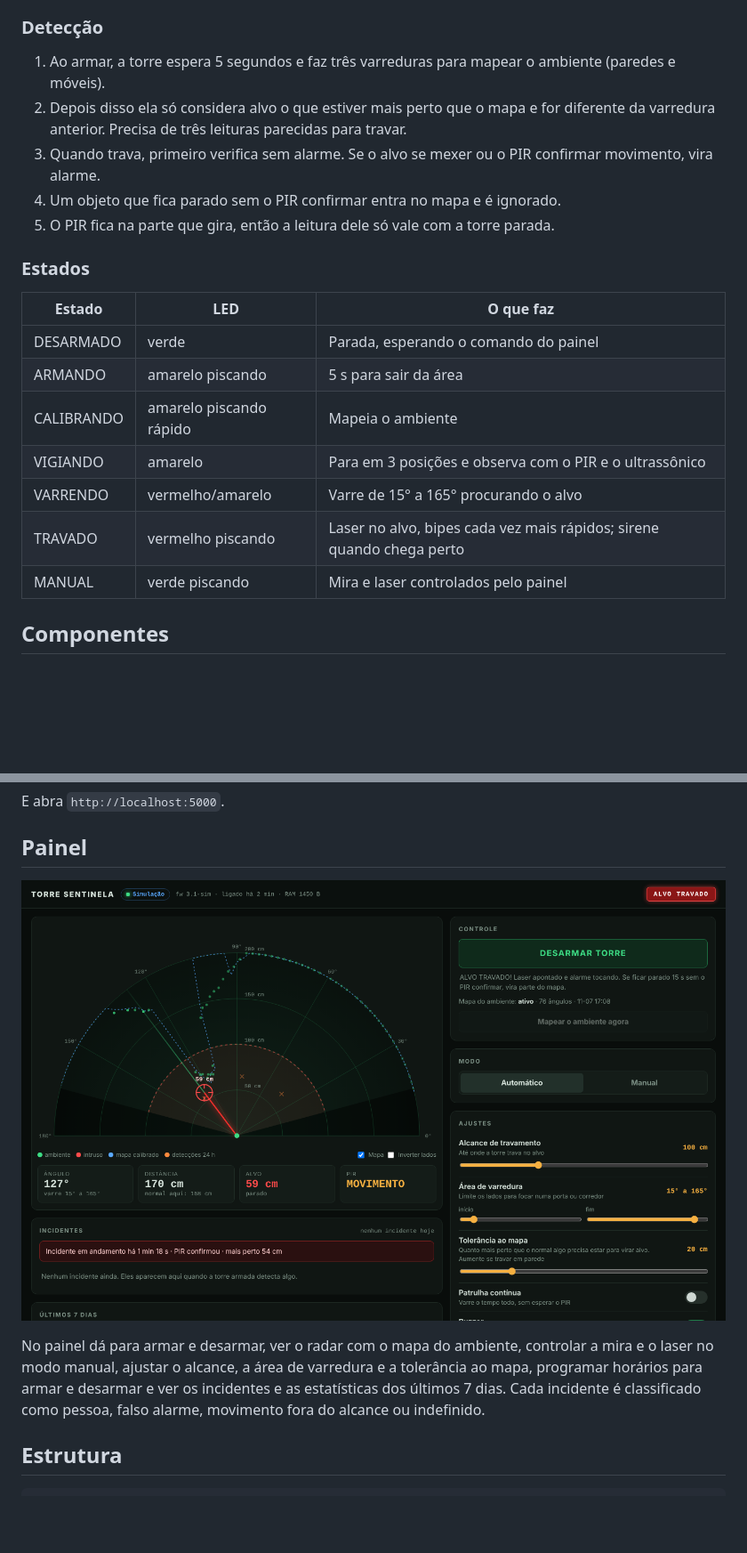
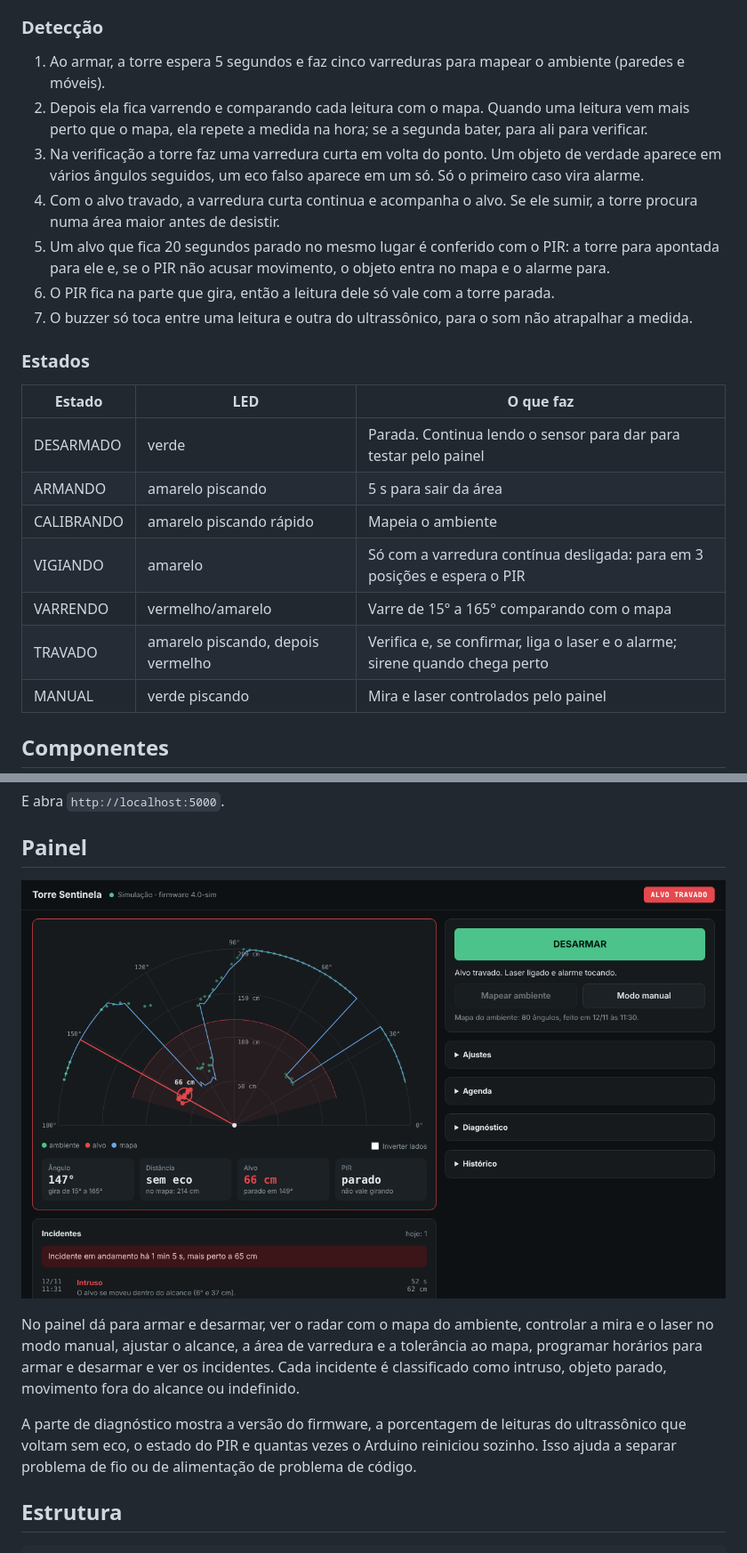
Before and after one commit to lucasMarinsSantos/torre-sentinela, a Markdown page: README.md, 2 parts joined by grey strips. Shown at 89% size. Rendered like a GitHub page; pictures changed too: docs/img/painel.png; blank space fills up the shorter version.

Commit message:
Firmware 4.0: rastreio por varredura curta, painel novo e diagnostico

```diff
--- a/README.md
+++ b/README.md
@@ -24,22 +24,24 @@ A Torre Sentinela é um radar de segurança feito com o Master Kit da RoboCore.
 
 ### Detecção
 
-1. Ao armar, a torre espera 5 segundos e faz três varreduras para mapear o ambiente (paredes e móveis).
-2. Depois disso ela só considera alvo o que estiver mais perto que o mapa e for diferente da varredura anterior. Precisa de três leituras parecidas para travar.
-3. Quando trava, primeiro verifica sem alarme. Se o alvo se mexer ou o PIR confirmar movimento, vira alarme.
-4. Um objeto que fica parado sem o PIR confirmar entra no mapa e é ignorado.
-5. O PIR fica na parte que gira, então a leitura dele só vale com a torre parada.
+1. Ao armar, a torre espera 5 segundos e faz cinco varreduras para mapear o ambiente (paredes e móveis).
+2. Depois ela fica varrendo e comparando cada leitura com o mapa. Quando uma leitura vem mais perto que o mapa, ela repete a medida na hora; se a segunda bater, para ali para verificar.
+3. Na verificação a torre faz uma varredura curta em volta do ponto. Um objeto de verdade aparece em vários ângulos seguidos, um eco falso aparece em um só. Só o primeiro caso vira alarme.
+4. Com o alvo travado, a varredura curta continua e acompanha o alvo. Se ele sumir, a torre procura numa área maior antes de desistir.
+5. Um alvo que fica 20 segundos parado no mesmo lugar é conferido com o PIR: a torre para apontada para ele e, se o PIR não acusar movimento, o objeto entra no mapa e o alarme para.
+6. O PIR fica na parte que gira, então a leitura dele só vale com a torre parada.
+7. O buzzer só toca entre uma leitura e outra do ultrassônico, para o som não atrapalhar a medida.
 
 ### Estados
 
 | Estado | LED | O que faz |
 |---|---|---|
-| DESARMADO | verde | Parada, esperando o comando do painel |
+| DESARMADO | verde | Parada. Continua lendo o sensor para dar para testar pelo painel |
 | ARMANDO | amarelo piscando | 5 s para sair da área |
 | CALIBRANDO | amarelo piscando rápido | Mapeia o ambiente |
-| VIGIANDO | amarelo | Para em 3 posições e observa com o PIR e o ultrassônico |
-| VARRENDO | vermelho/amarelo | Varre de 15° a 165° procurando o alvo |
-| TRAVADO | vermelho piscando | Laser no alvo, bipes cada vez mais rápidos; sirene quando chega perto |
+| VIGIANDO | amarelo | Só com a varredura contínua desligada: para em 3 posições e espera o PIR |
+| VARRENDO | vermelho/amarelo | Varre de 15° a 165° comparando com o mapa |
+| TRAVADO | amarelo piscando, depois vermelho | Verifica e, se confirmar, liga o laser e o alarme; sirene quando chega perto |
 | MANUAL | verde piscando | Mira e laser controlados pelo painel |
 
 ## Componentes
@@ -130,7 +132,9 @@ E abra `http://localhost:5000`.
 
 ![Painel](docs/img/painel.png)
 
-No painel dá para armar e desarmar, ver o radar com o mapa do ambiente, controlar a mira e o laser no modo manual, ajustar o alcance, a área de varredura e a tolerância ao mapa, programar horários para armar e desarmar e ver os incidentes e as estatísticas dos últimos 7 dias. Cada incidente é classificado como pessoa, falso alarme, movimento fora do alcance ou indefinido.
+No painel dá para armar e desarmar, ver o radar com o mapa do ambiente, controlar a mira e o laser no modo manual, ajustar o alcance, a área de varredura e a tolerância ao mapa, programar horários para armar e desarmar e ver os incidentes. Cada incidente é classificado como intruso, objeto parado, movimento fora do alcance ou indefinido.
+
+A parte de diagnóstico mostra a versão do firmware, a porcentagem de leituras do ultrassônico que voltam sem eco, o estado do PIR e quantas vezes o Arduino reiniciou sozinho. Isso ajuda a separar problema de fio ou de alimentação de problema de código.
 
 ## Estrutura
 
```
Also changed, not shown: other parts of README.md (+2 -2 lines), 4 other files.
